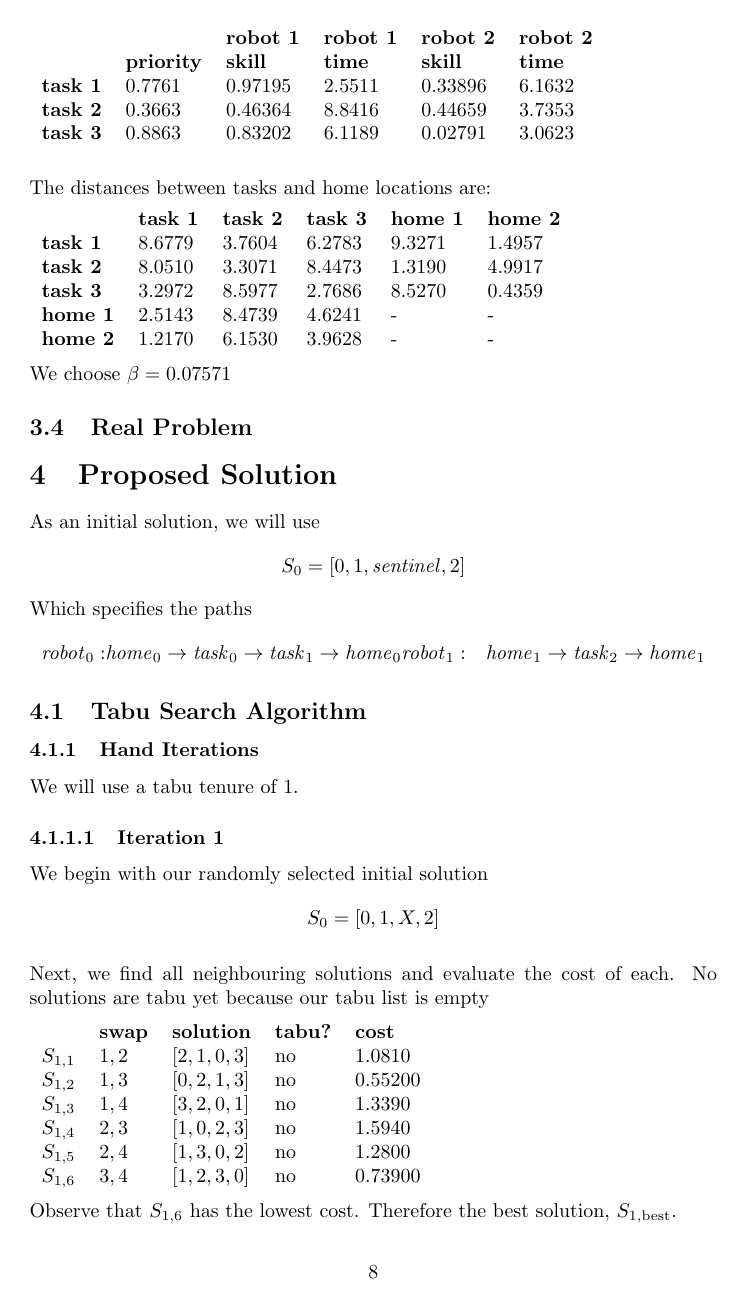
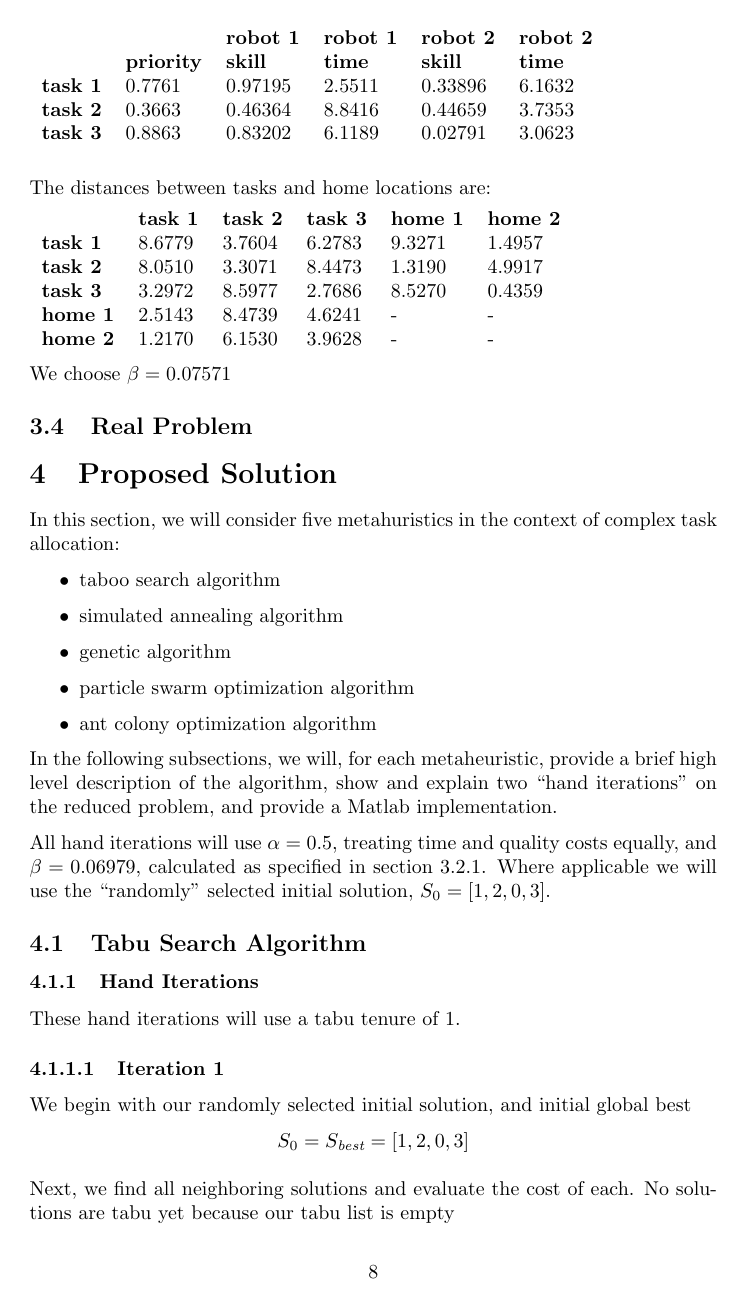
Before and after one commit to lucaswoj/ece457a, a LaTeX document (project/report/report.tex): page 8 of 15. Compiled offline with pdfLaTeX.

Commit message:
Revised TS hand iterations

```diff
--- a/project/report/report.tex
+++ b/project/report/report.tex
@@ -414,14 +414,6 @@ We choose $\beta = 0.07571$
 
 \section{Proposed Solution}
 
-As an initial solution, we will use
-$$S_0 = [0, 1, \mathit{sentinel}, 2 ]$$
-Which specifies the paths
-\begin{align*}
-\mathit{robot}_0: & \mathit{home}_0 \rightarrow \mathit{task}_0 \rightarrow \mathit{task}_1 \rightarrow  \mathit{home}_0
-\mathit{robot}_1: & \mathit{home}_1 \rightarrow \mathit{task}_2 \rightarrow \mathit{home}_1
-\end{align*}
-
 % Once the problem is formulated and modeled, the five main algorithms studied
 % in this course (TA, SA, GA, PSO and ACO) must be applied to generate a “good”
 % solution for the problem. The solution may be optimal or suboptimal.
@@ -454,18 +446,38 @@ Which specifies the paths
 % studied algorithms should be implemented from scratch in Matlab / Octave.
 % Using toolboxes are NOT allowed.
 
+In this section, we will consider five metahuristics in the context of complex task allocation:
+\begin{itemize}
+\item taboo search algorithm
+\item simulated annealing algorithm
+\item genetic algorithm
+\item particle swarm optimization algorithm
+\item ant colony optimization algorithm
+\end{itemize}
+
+% TODO will we also discuss perf in this section?
+In the following subsections, we will, for each metaheuristic, provide a brief
+high level description of the algorithm, show and explain two ``hand iterations"
+on the reduced problem, and provide a Matlab implementation.
+
+All hand iterations will use $\alpha = 0.5$, treating time and quality costs
+equally, and $\beta = 0.06979$, calculated as specified in section 3.2.1. Where applicable
+we will use the ``randomly" selected initial solution, $S_0 = [ 1, 2, 0, 3 ]$.
+
 \subsection{Tabu Search Algorithm} % Lucas
+
+% TODO high level overview.
 
 \subsubsection{Hand Iterations}
 
-We will use a tabu tenure of 1.
+These hand iterations will use a tabu tenure of 1.
 
 \subsubsubsection{Iteration 1}
 
-We begin with our randomly selected initial solution
-$$S_0 = [ 0, 1, X, 2 ]$$
+We begin with our randomly selected initial solution, and initial global best
+$$S_0 = S_\textit{best} = [ 1, 2, 0, 3 ]$$
 
-Next, we find all neighbouring solutions and evaluate the cost of each. No solutions are tabu yet because our tabu list is empty
-
+Next, we find all neighboring solutions and evaluate the cost of each. No solutions are tabu yet because our tabu list is empty
+\begin{center}
 \begin{tabular}{lllll}
 & \textbf{swap}   & \textbf{solution}    & \textbf{tabu?} & \textbf{cost}  \\
@@ -472,7 +493 @@ Next, we find all neighbouring solutions and evaluate the cost of each. No solut
 
-$S_{1,1}$ & $1,2$ & $[2, 1, 0, 3]$ & no & 1.0810   \\
-$S_{1,2}$ & $1,3$ & $[0, 2, 1, 3]$ & no & 0.55200  \\
-$S_{1,3}$ & $1,4$ & $[3, 2, 0, 1]$ & no & 1.3390   \\
-$S_{1,4}$ & $2,3$ & $[1, 0, 2, 3]$ & no & 1.5940   \\
-$S_{1,5}$ & $2,4$ & $[1, 3, 0, 2]$ & no & 1.2800   \\
-$S_{1,6}$ & $3,4$ & $[1, 2, 3, 0]$ & no & 0.73900  \\
@@ -481 +502,0 @@ $S_{1,6}$ & $3,4$ & $[1, 2, 3, 0]$ & no & 0.73900  \\
-Observe that $S_{1,6}$ has the lowest cost. Therefore the best solution, $S_{1, \text{best}}$.
```
Also changed, not shown: project/code/getTourTime.m (+1 -1 lines), project/report/report.tex (66 more changed lines).
